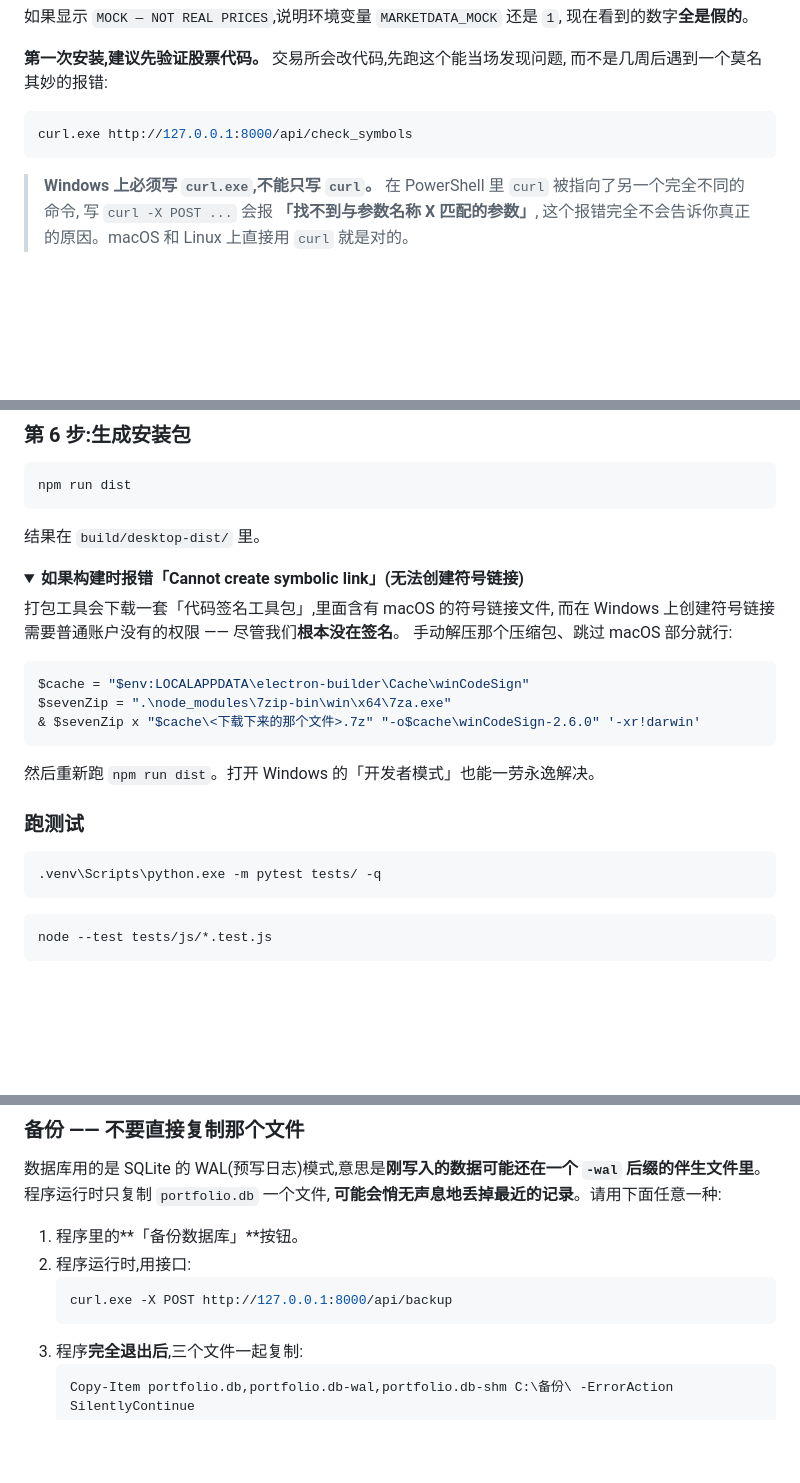
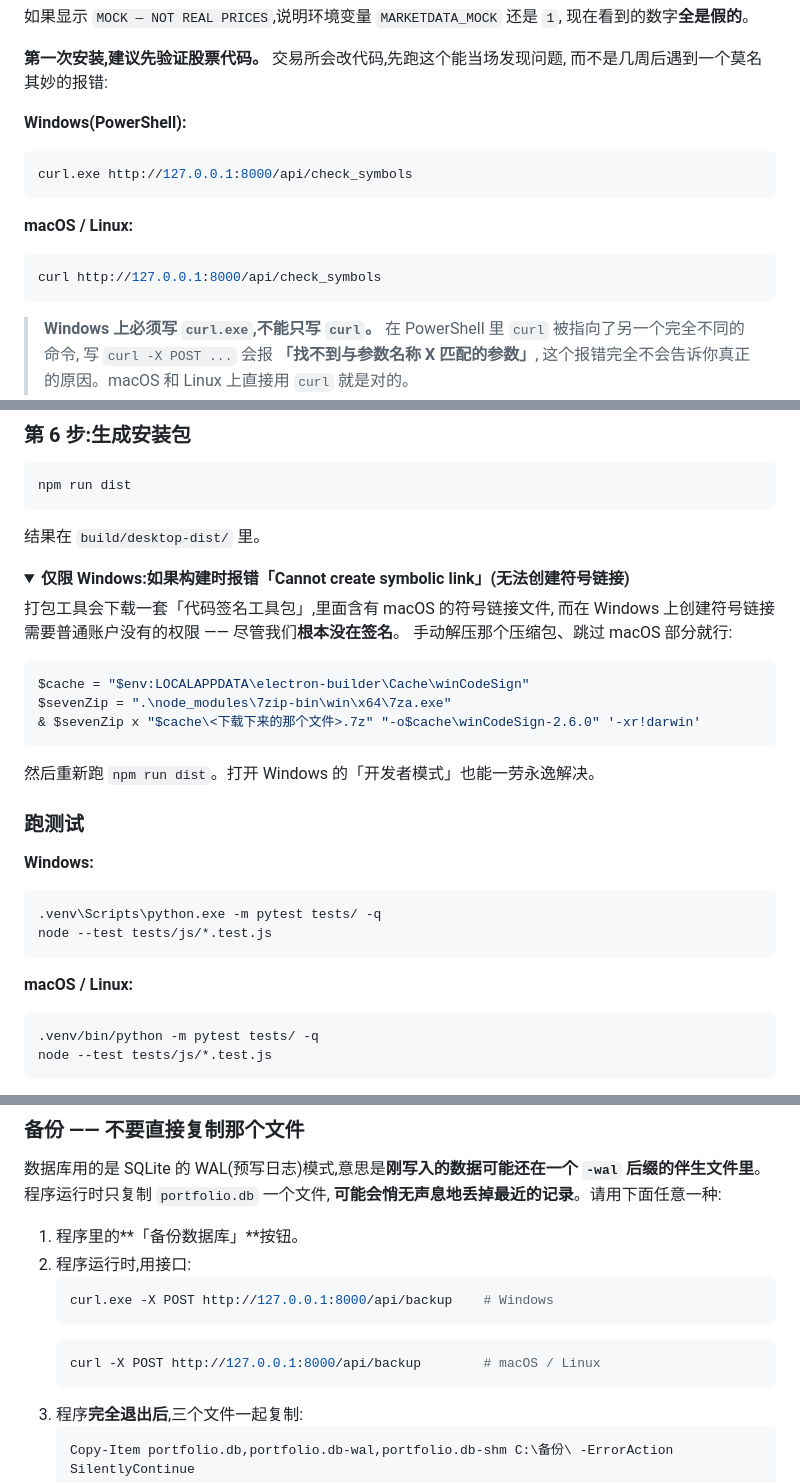
Before and after one commit to vansdardy/horizon-holdings-app, a Markdown page: README.zh-CN.md, 3 parts joined by grey strips. GitHub-like rendering; folded sections open; blank space fills up the shorter version.

````diff
--- a/README.zh-CN.md
+++ b/README.zh-CN.md
@@ -204,8 +236,16 @@ INFO:     Uvicorn running on http://127.0.0.1:8000
 **第一次安装,建议先验证股票代码。** 交易所会改代码,先跑这个能当场发现问题,
 而不是几周后遇到一个莫名其妙的报错:
 
+**Windows(PowerShell):**
+
 ```powershell
 curl.exe http://127.0.0.1:8000/api/check_symbols
+```
+
+**macOS / Linux:**
+
+```bash
+curl http://127.0.0.1:8000/api/check_symbols
 ```
 
 > **Windows 上必须写 `curl.exe`,不能只写 `curl`。**
@@ -257,7 +297,7 @@ npm run dist
 结果在 `build/desktop-dist/` 里。
 
 <details>
-<summary><b>如果构建时报错「Cannot create symbolic link」(无法创建符号链接)</b></summary>
+<summary><b>仅限 Windows:如果构建时报错「Cannot create symbolic link」(无法创建符号链接)</b></summary>
 
 打包工具会下载一套「代码签名工具包」,里面含有 macOS 的符号链接文件,
 而在 Windows 上创建符号链接需要普通账户没有的权限 —— 尽管我们**根本没在签名**。
@@ -274,11 +314,17 @@ $sevenZip = ".\node_modules\7zip-bin\win\x64\7za.exe"
 
 ### 跑测试
 
-```bash
+**Windows:**
+
+```powershell
 .venv\Scripts\python.exe -m pytest tests/ -q
+node --test tests/js/*.test.js
 ```
 
+**macOS / Linux:**
+
 ```bash
+.venv/bin/python -m pytest tests/ -q
 node --test tests/js/*.test.js
 ```
 
@@ -320,7 +366,10 @@ node --test tests/js/*.test.js
 1. 程序里的**「备份数据库」**按钮。
 2. 程序运行时,用接口:
    ```powershell
-   curl.exe -X POST http://127.0.0.1:8000/api/backup
+   curl.exe -X POST http://127.0.0.1:8000/api/backup    # Windows
+   ```
+   ```bash
+   curl -X POST http://127.0.0.1:8000/api/backup        # macOS / Linux
    ```
 3. 程序**完全退出后**,三个文件一起复制:
    ```powershell
````
Also changed, not shown: other parts of README.zh-CN.md (+49 -2 lines), README.md (+66 -7 lines).
